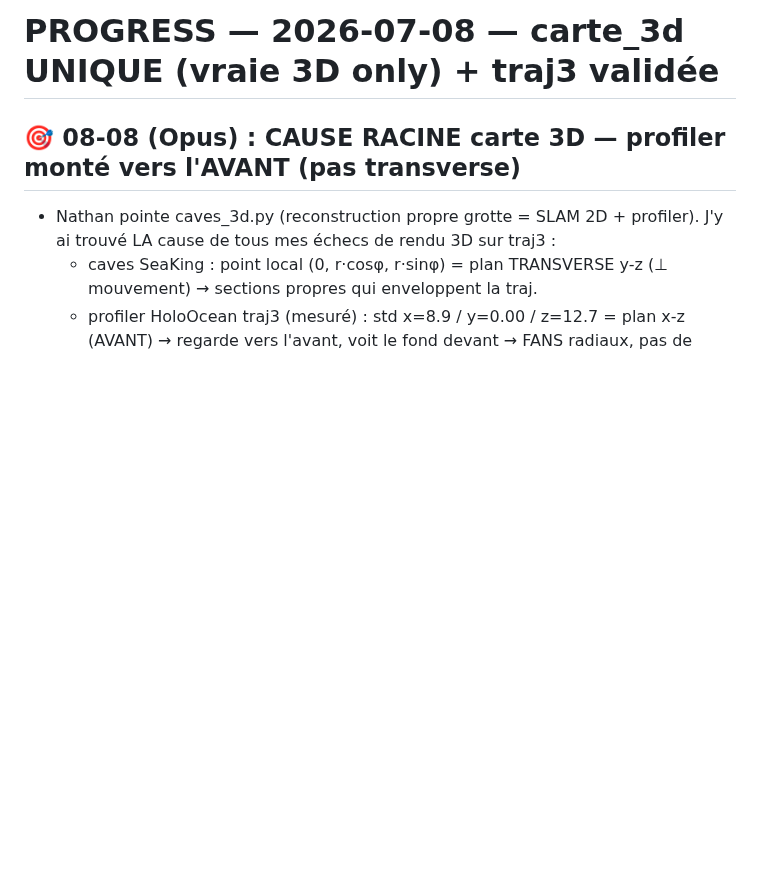
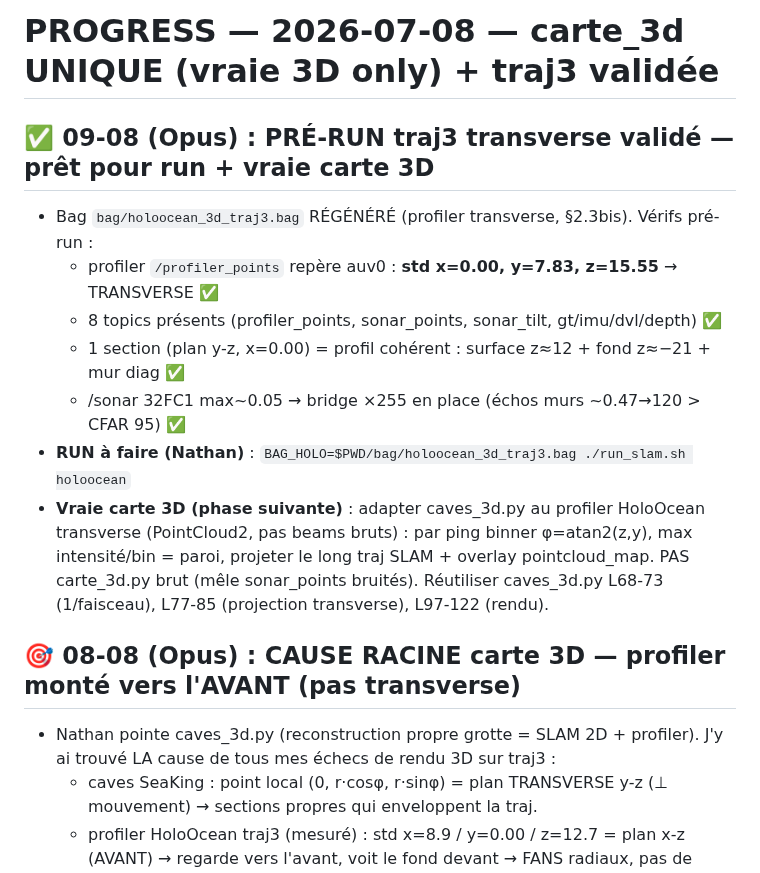
Before and after one commit to nathanrasami/sonar-SLAM, a Markdown page: PROGRESS.md, the part around the change. Rendered like a GitHub page; blank space fills up the shorter version.

Commit message:
✅ pré-run traj3 transverse validé (profiler std x=0.00, 8 topics, section cohérente, bridge OK) — prêt pour run + reconstruction caves-style
Co-Authored-By: Claude Opus 4.8 <noreply@anthropic.com>

```diff
--- a/PROGRESS.md
+++ b/PROGRESS.md
@@ -1,4 +1,16 @@
 # PROGRESS — 2026-07-08 — carte_3d UNIQUE (vraie 3D only) + traj3 validée
+
+## ✅ 09-08 (Opus) : PRÉ-RUN traj3 transverse validé — prêt pour run + vraie carte 3D
+- Bag `bag/holoocean_3d_traj3.bag` RÉGÉNÉRÉ (profiler transverse, §2.3bis). Vérifs pré-run :
+  - profiler `/profiler_points` repère auv0 : **std x=0.00, y=7.83, z=15.55** → TRANSVERSE ✅
+  - 8 topics présents (profiler_points, sonar_points, sonar_tilt, gt/imu/dvl/depth) ✅
+  - 1 section (plan y-z, x=0.00) = profil cohérent : surface z≈12 + fond z≈−21 + mur diag ✅
+  - /sonar 32FC1 max~0.05 → bridge ×255 en place (échos murs ~0.47→120 > CFAR 95) ✅
+- **RUN à faire (Nathan)** : `BAG_HOLO=$PWD/bag/holoocean_3d_traj3.bag ./run_slam.sh holoocean`
+- **Vraie carte 3D (phase suivante)** : adapter caves_3d.py au profiler HoloOcean transverse
+  (PointCloud2, pas beams bruts) : par ping binner φ=atan2(z,y), max intensité/bin = paroi,
+  projeter le long traj SLAM + overlay pointcloud_map. PAS carte_3d.py brut (mêle sonar_points
+  bruités). Réutiliser caves_3d.py L68-73 (1/faisceau), L77-85 (projection transverse), L97-122 (rendu).
 
 ## 🎯 08-08 (Opus) : CAUSE RACINE carte 3D — profiler monté vers l'AVANT (pas transverse)
 - Nathan pointe caves_3d.py (reconstruction propre grotte = SLAM 2D + profiler). J'y ai
```
